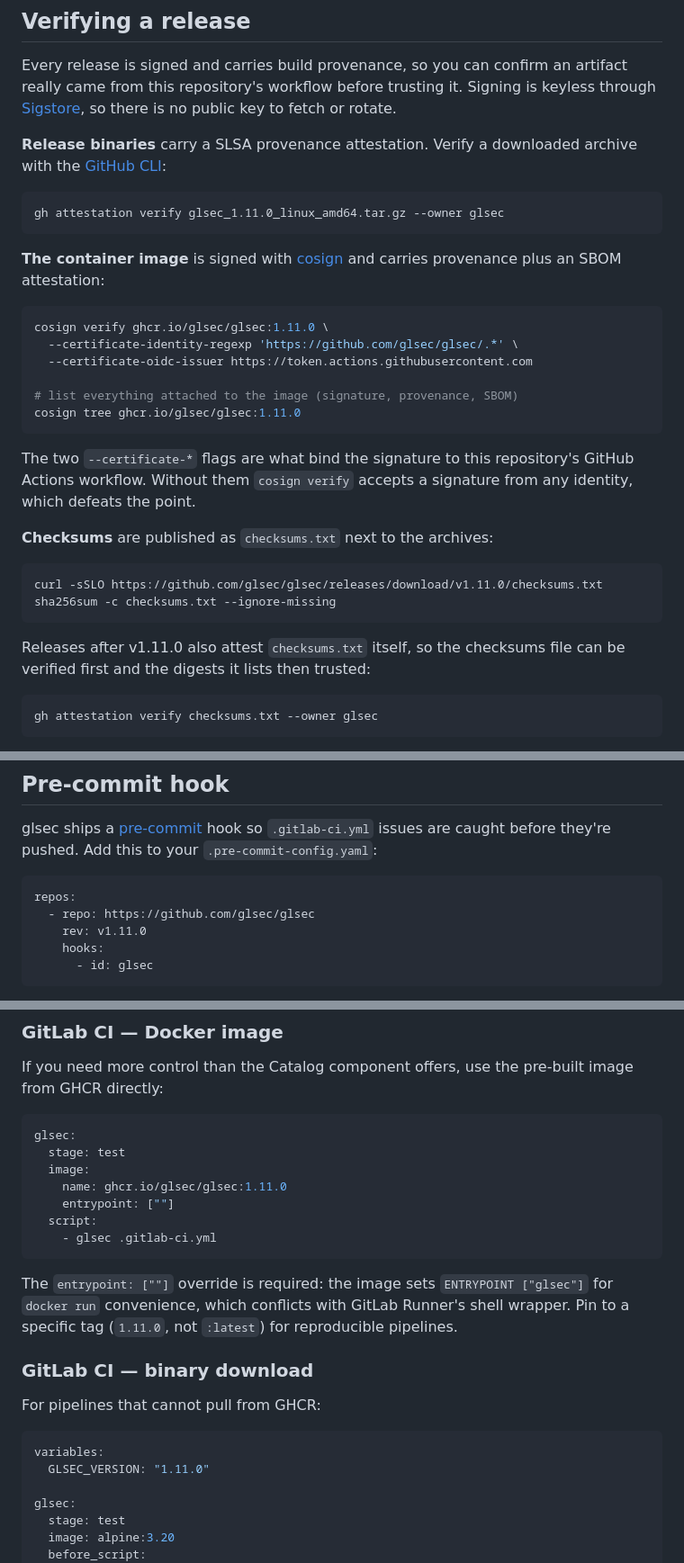
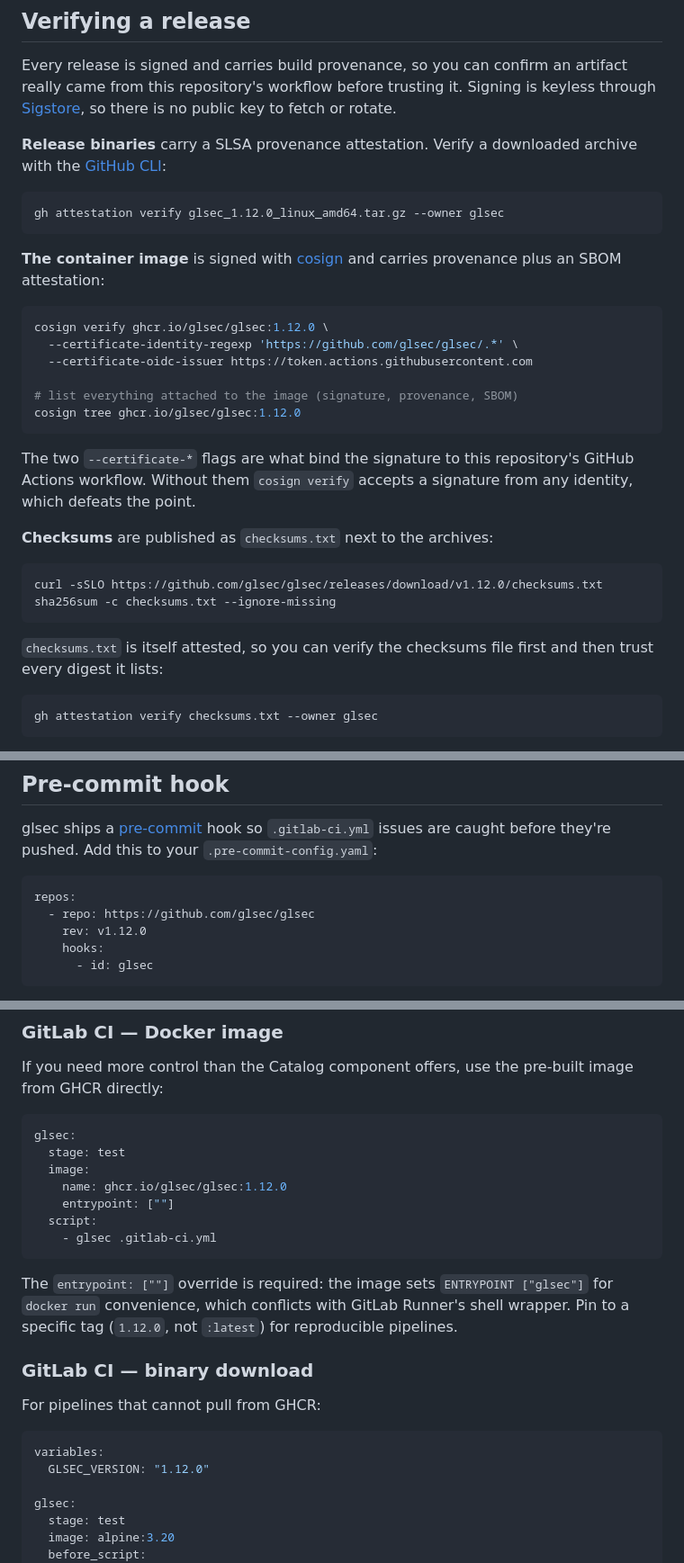
Before and after one commit to glsec/glsec, a Markdown page: README.md, 3 parts joined by grey strips. Shown at 90% size. Rendered like a GitHub page.

Commit message:
chore: bump version references to 1.12.0 (#428)

````diff
--- a/README.md
+++ b/README.md
@@ -60,18 +60,18 @@ Every release is signed and carries build provenance, so you can confirm an arti
 **Release binaries** carry a SLSA provenance attestation. Verify a downloaded archive with the [GitHub CLI](https://cli.github.com/):
 
 ```sh
-gh attestation verify glsec_1.11.0_linux_amd64.tar.gz --owner glsec
+gh attestation verify glsec_1.12.0_linux_amd64.tar.gz --owner glsec
 ```
 
 **The container image** is signed with [cosign](https://github.com/sigstore/cosign) and carries provenance plus an SBOM attestation:
 
 ```sh
-cosign verify ghcr.io/glsec/glsec:1.11.0 \
+cosign verify ghcr.io/glsec/glsec:1.12.0 \
   --certificate-identity-regexp 'https://github.com/glsec/glsec/.*' \
   --certificate-oidc-issuer https://token.actions.githubusercontent.com
 
 # list everything attached to the image (signature, provenance, SBOM)
-cosign tree ghcr.io/glsec/glsec:1.11.0
+cosign tree ghcr.io/glsec/glsec:1.12.0
 ```
 
 The two `--certificate-*` flags are what bind the signature to this repository's GitHub Actions workflow. Without them `cosign verify` accepts a signature from any identity, which defeats the point.
@@ -79,11 +79,11 @@ The two `--certificate-*` flags are what bind the signature to this repository's
 **Checksums** are published as `checksums.txt` next to the archives:
 
 ```sh
-curl -sSLO https://github.com/glsec/glsec/releases/download/v1.11.0/checksums.txt
+curl -sSLO https://github.com/glsec/glsec/releases/download/v1.12.0/checksums.txt
 sha256sum -c checksums.txt --ignore-missing
 ```
 
-Releases after v1.11.0 also attest `checksums.txt` itself, so the checksums file can be verified first and the digests it lists then trusted:
+`checksums.txt` is itself attested, so you can verify the checksums file first and then trust every digest it lists:
 
 ```sh
 gh attestation verify checksums.txt --owner glsec
@@ -317,7 +317,7 @@ glsec ships a [pre-commit](https://pre-commit.com/) hook so `.gitlab-ci.yml` iss
 ```yaml
 repos:
   - repo: https://github.com/glsec/glsec
-    rev: v1.11.0
+    rev: v1.12.0
     hooks:
       - id: glsec
 ```
@@ -408,13 +408,13 @@ If you need more control than the Catalog component offers, use the pre-built im
 glsec:
   stage: test
   image:
-    name: ghcr.io/glsec/glsec:1.11.0
+    name: ghcr.io/glsec/glsec:1.12.0
     entrypoint: [""]
   script:
     - glsec .gitlab-ci.yml
 ```
 
-The `entrypoint: [""]` override is required: the image sets `ENTRYPOINT ["glsec"]` for `docker run` convenience, which conflicts with GitLab Runner's shell wrapper. Pin to a specific tag (`1.11.0`, not `:latest`) for reproducible pipelines.
+The `entrypoint: [""]` override is required: the image sets `ENTRYPOINT ["glsec"]` for `docker run` convenience, which conflicts with GitLab Runner's shell wrapper. Pin to a specific tag (`1.12.0`, not `:latest`) for reproducible pipelines.
 
 ### GitLab CI — binary download
 
@@ -422,7 +422,7 @@ For pipelines that cannot pull from GHCR:
 
 ```yaml
 variables:
-  GLSEC_VERSION: "1.11.0"
+  GLSEC_VERSION: "1.12.0"
 
 glsec:
   stage: test
````
Also changed, not shown: other parts of README.md (+2 -2 lines).
